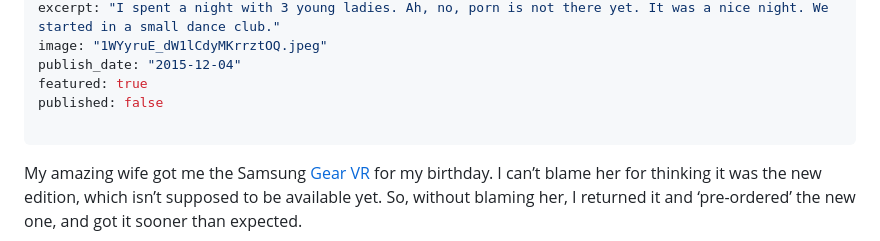
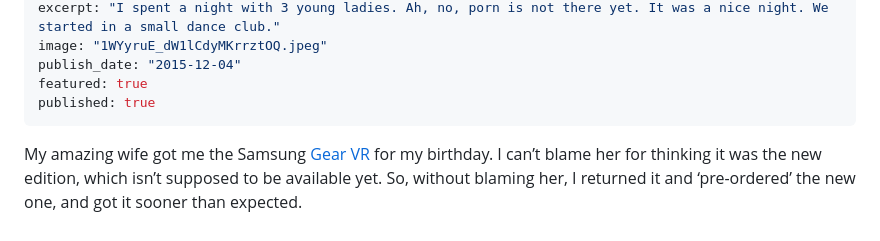
Before and after one commit to eyals/blog-public, a Markdown page: posts/d1a9/index.md, the part around the change. Rendered like a GitHub page.

Commit message:
✏️ Update post d1a9

```diff
--- a/posts/d1a9/index.md
+++ b/posts/d1a9/index.md
@@ -7,8 +7,7 @@ excerpt: "I spent a night with 3 young ladies. Ah, no, porn is not there yet. It
 image: "1WYyruE_dW1lCdyMKrrztOQ.jpeg"
 publish_date: "2015-12-04"
 featured: true
-published: false
-
+published: true
 ---
 
 My amazing wife got me the Samsung [Gear VR](http://www.samsung.com/us/explore/gear-vr/) for my birthday. I can’t blame her for thinking it was the new edition, which isn’t supposed to be available yet. So, without blaming her, I returned it and ‘pre-ordered’ the new one, and got it sooner than expected.
```
